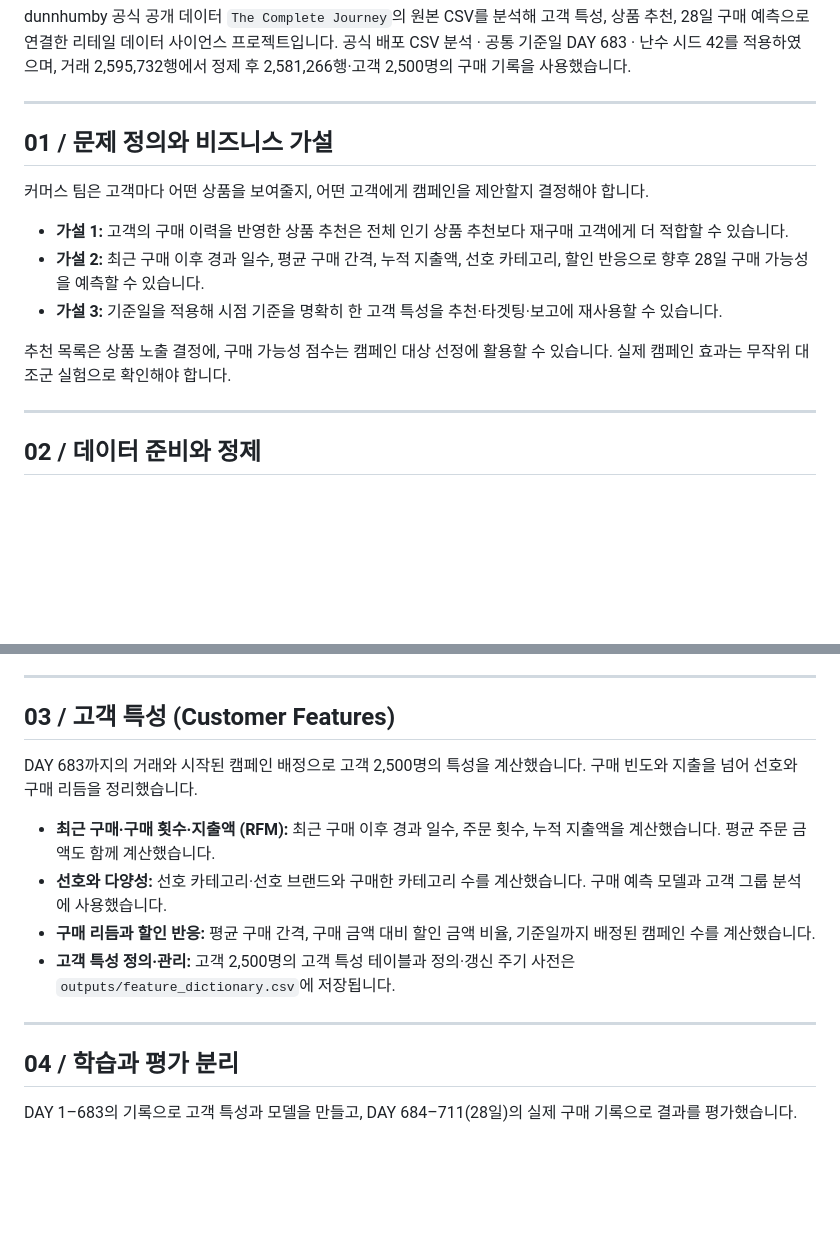
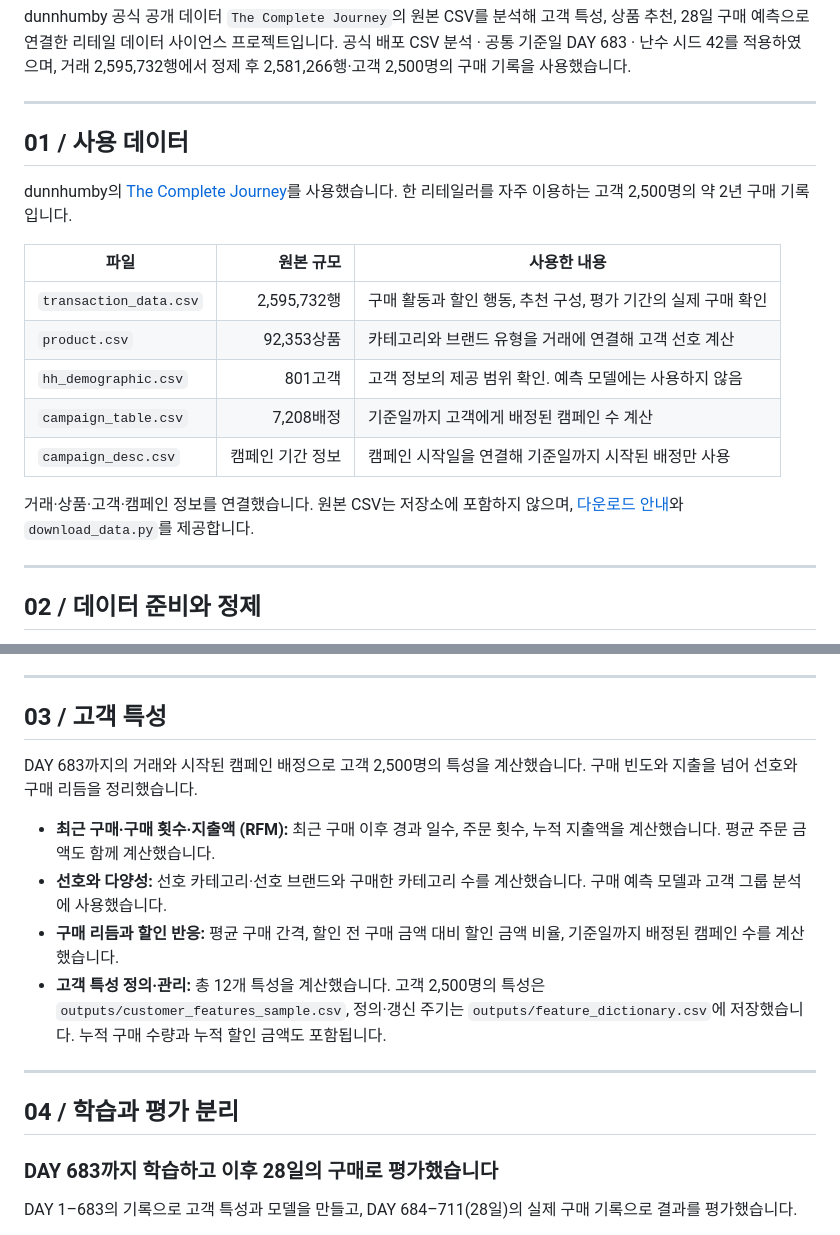
Before and after one commit to amyhong0/retail-customer-intelligence, a Markdown page: README.md, 2 parts joined by grey strips. GitHub-like rendering; blank space fills up the shorter version.

```diff
--- a/README.md
+++ b/README.md
@@ -6,15 +6,19 @@ dunnhumby 공식 공개 데이터 `The Complete Journey`의 원본 CSV를 분석
 
 ---
 
-## 01 / 문제 정의와 비즈니스 가설
+## 01 / 사용 데이터
 
-커머스 팀은 고객마다 어떤 상품을 보여줄지, 어떤 고객에게 캠페인을 제안할지 결정해야 합니다.
+dunnhumby의 [The Complete Journey](https://www.dunnhumby.com/source-files/)를 사용했습니다. 한 리테일러를 자주 이용하는 고객 2,500명의 약 2년 구매 기록입니다.
 
-- **가설 1:** 고객의 구매 이력을 반영한 상품 추천은 전체 인기 상품 추천보다 재구매 고객에게 더 적합할 수 있습니다.
-- **가설 2:** 최근 구매 이후 경과 일수, 평균 구매 간격, 누적 지출액, 선호 카테고리, 할인 반응으로 향후 28일 구매 가능성을 예측할 수 있습니다.
-- **가설 3:** 기준일을 적용해 시점 기준을 명확히 한 고객 특성을 추천·타겟팅·보고에 재사용할 수 있습니다.
+| 파일 | 원본 규모 | 사용한 내용 |
+|---|---:|---|
+| `transaction_data.csv` | 2,595,732행 | 구매 활동과 할인 행동, 추천 구성, 평가 기간의 실제 구매 확인 |
+| `product.csv` | 92,353상품 | 카테고리와 브랜드 유형을 거래에 연결해 고객 선호 계산 |
+| `hh_demographic.csv` | 801고객 | 고객 정보의 제공 범위 확인. 예측 모델에는 사용하지 않음 |
+| `campaign_table.csv` | 7,208배정 | 기준일까지 고객에게 배정된 캠페인 수 계산 |
+| `campaign_desc.csv` | 캠페인 기간 정보 | 캠페인 시작일을 연결해 기준일까지 시작된 배정만 사용 |
 
-추천 목록은 상품 노출 결정에, 구매 가능성 점수는 캠페인 대상 선정에 활용할 수 있습니다. 실제 캠페인 효과는 무작위 대조군 실험으로 확인해야 합니다.
+거래·상품·고객·캠페인 정보를 연결했습니다. 원본 CSV는 저장소에 포함하지 않으며, [다운로드 안내](data/README.md)와 `download_data.py`를 제공합니다.
 
 ---
 
@@ -29,18 +33,20 @@ dunnhumby 공식 공개 데이터 `The Complete Journey`의 원본 CSV를 분석
 
 ---
 
-## 03 / 고객 특성 (Customer Features)
+## 03 / 고객 특성
 
 DAY 683까지의 거래와 시작된 캠페인 배정으로 고객 2,500명의 특성을 계산했습니다. 구매 빈도와 지출을 넘어 선호와 구매 리듬을 정리했습니다.
 
 - **최근 구매·구매 횟수·지출액 (RFM):** 최근 구매 이후 경과 일수, 주문 횟수, 누적 지출액을 계산했습니다. 평균 주문 금액도 함께 계산했습니다.
 - **선호와 다양성:** 선호 카테고리·선호 브랜드와 구매한 카테고리 수를 계산했습니다. 구매 예측 모델과 고객 그룹 분석에 사용했습니다.
-- **구매 리듬과 할인 반응:** 평균 구매 간격, 구매 금액 대비 할인 금액 비율, 기준일까지 배정된 캠페인 수를 계산했습니다.
-- **고객 특성 정의·관리:** 고객 2,500명의 고객 특성 테이블과 정의·갱신 주기 사전은 `outputs/feature_dictionary.csv`에 저장됩니다.
+- **구매 리듬과 할인 반응:** 평균 구매 간격, 할인 전 구매 금액 대비 할인 금액 비율, 기준일까지 배정된 캠페인 수를 계산했습니다.
+- **고객 특성 정의·관리:** 총 12개 특성을 계산했습니다. 고객 2,500명의 특성은 `outputs/customer_features_sample.csv`, 정의·갱신 주기는 `outputs/feature_dictionary.csv`에 저장했습니다. 누적 구매 수량과 누적 할인 금액도 포함됩니다.
 
 ---
 
 ## 04 / 학습과 평가 분리
+
+### DAY 683까지 학습하고 이후 28일의 구매로 평가했습니다
 
 DAY 1–683의 기록으로 고객 특성과 모델을 만들고, DAY 684–711(28일)의 실제 구매 기록으로 결과를 평가했습니다.
 
```
Also changed, not shown: other parts of README.md (+40 -38 lines).
